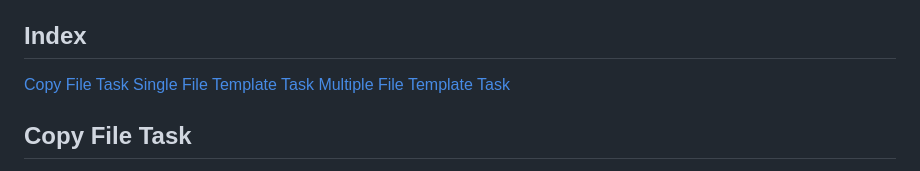
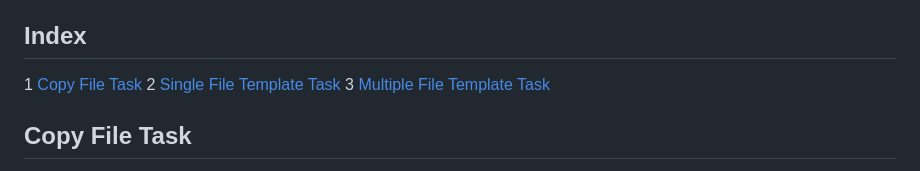
Before and after one commit to archeopternix/crudgengui, a Markdown page: internal/repository/README.md, the part around the change. GitHub-like rendering.

```diff
--- a/internal/repository/README.md
+++ b/internal/repository/README.md
@@ -3,9 +3,9 @@ Tasks are used to define the needed actions to generate code or copy files to a
 templates or copy file content without modifying it, and writes the output accordingly. It handles errors and logs the results.
 
 ## Index
-[Copy File Task](Copy-File-Task)
-[Single File Template Task](Single-File-Template-Task)
-[Multiple File Template Task](Multiple-File-Template-Task)
+1 [Copy File Task](Copy-File-Task)
+2 [Single File Template Task](Single-File-Template-Task)
+3 [Multiple File Template Task](Multiple-File-Template-Task)
 
 ## Copy File Task
 
```
